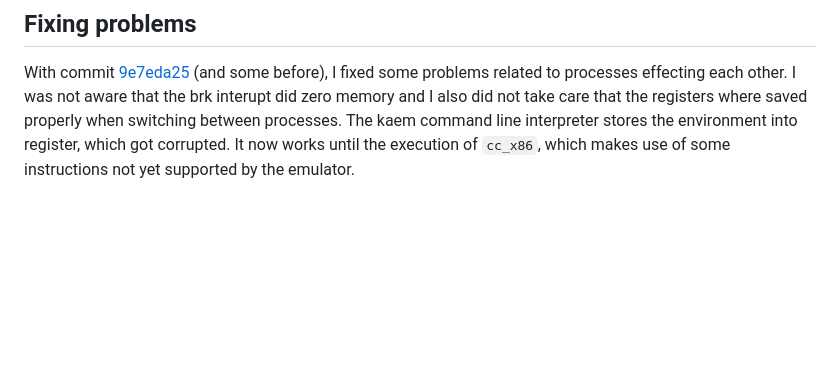
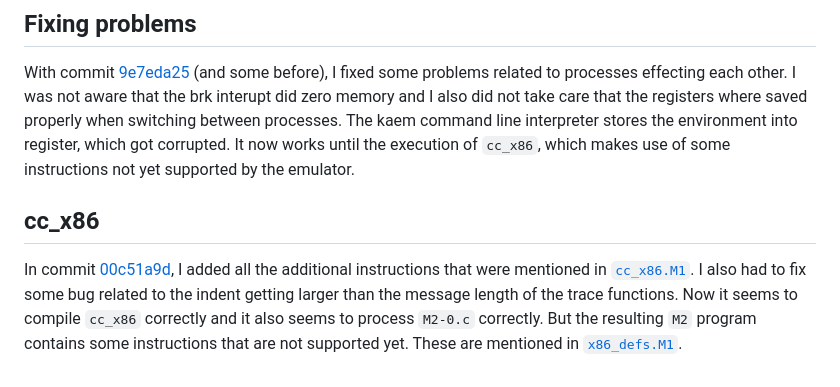
Before and after one commit to FransFaase/Emulator, a Markdown page: README.md, the part around the change. GitHub-like rendering; blank space fills up the shorter version.

```diff
--- a/README.md
+++ b/README.md
@@ -65,3 +65,12 @@ that the registers where saved properly when switching between processes. The ka
 command line interpreter stores the environment into register, which got corrupted.
 It now works until the execution of `cc_x86`, which makes use of some instructions not
 yet supported by the emulator.
+
+## cc_x86
+
+In commit [00c51a9d](https://github.com/FransFaase/Emulator/commit/00c51a9de355e09f77474ec6f59f4b2007d37c0c),
+I added all the additional instructions that were mentioned in [`cc_x86.M1`](https://github.com/oriansj/stage0-posix-x86/blob/991f9b91b1b99bbb613a87cac619ba32b9555e88/cc_x86.M1). I also had to fix some bug related to the indent getting larger than the
+message length of the trace functions. Now it seems to compile `cc_x86` correctly and
+it also seems to process `M2-0.c` correctly. But the resulting `M2` program contains
+some instructions that are not supported yet. These are mentioned in
+[`x86_defs.M1`](https://github.com/oriansj/stage0-posix-x86/blob/991f9b91b1b99bbb613a87cac619ba32b9555e88/x86_defs.M1).
```
